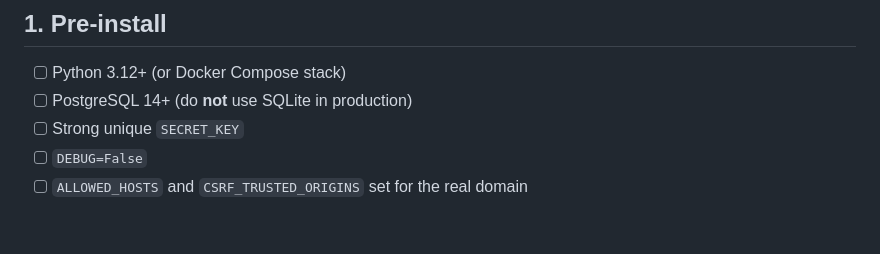
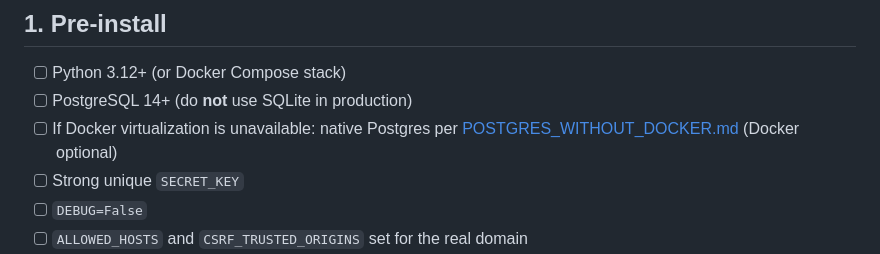
Before and after one commit to prudhvikrishna90nyp/PAS-Payroll-Automation-System, a Markdown page: docs/DEPLOYMENT_CHECKLIST.md, the part around the change. GitHub-like rendering; blank space fills up the shorter version.

```diff
--- a/docs/DEPLOYMENT_CHECKLIST.md
+++ b/docs/DEPLOYMENT_CHECKLIST.md
@@ -10,6 +10,7 @@ Use with `backend/docs/05_DEPLOYMENT.md`. Complete every item before exposing PA
 
 - [ ] Python 3.12+ (or Docker Compose stack)
 - [ ] PostgreSQL 14+ (do **not** use SQLite in production)
+- [ ] If Docker virtualization is unavailable: native Postgres per [POSTGRES_WITHOUT_DOCKER.md](POSTGRES_WITHOUT_DOCKER.md) (Docker optional)
 - [ ] Strong unique `SECRET_KEY`
 - [ ] `DEBUG=False`
 - [ ] `ALLOWED_HOSTS` and `CSRF_TRUSTED_ORIGINS` set for the real domain
```
Also changed, not shown: docs/POSTGRES_WITHOUT_DOCKER.md (added, +182 -0 lines), docs/PRODUCTION_GO_LIVE.md (+7 -5 lines).
